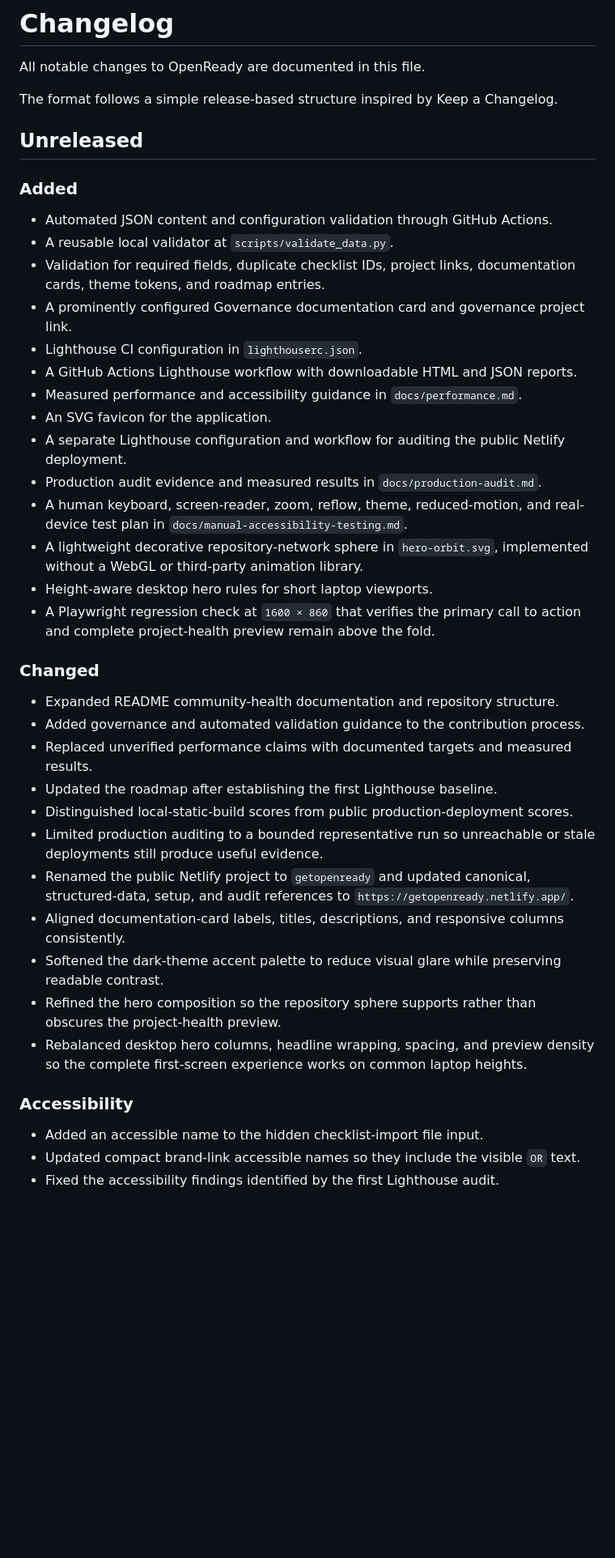
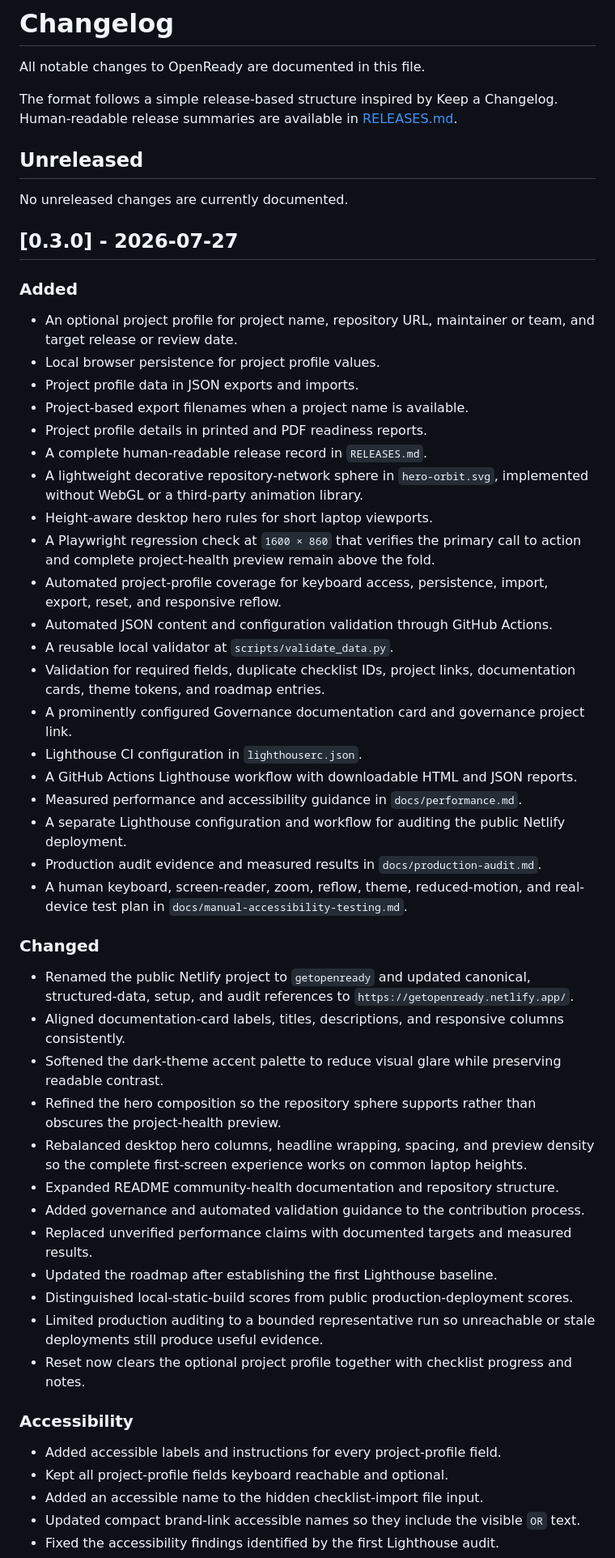
Before and after one commit to Jpelotea/openready, a Markdown page: CHANGELOG.md, the part around one of its changes. Shown at 81% size. Drawn GitHub-style; blank space fills up the shorter version.

Commit message:
Document the v0.3.0 release

```diff
--- a/CHANGELOG.md
+++ b/CHANGELOG.md
@@ -2,12 +2,26 @@
 
 All notable changes to OpenReady are documented in this file.
 
-The format follows a simple release-based structure inspired by Keep a Changelog.
+The format follows a simple release-based structure inspired by Keep a Changelog. Human-readable release summaries are available in [RELEASES.md](RELEASES.md).
 
 ## Unreleased
 
+No unreleased changes are currently documented.
+
+## [0.3.0] - 2026-07-27
+
 ### Added
 
+- An optional project profile for project name, repository URL, maintainer or team, and target release or review date.
+- Local browser persistence for project profile values.
+- Project profile data in JSON exports and imports.
+- Project-based export filenames when a project name is available.
+- Project profile details in printed and PDF readiness reports.
+- A complete human-readable release record in `RELEASES.md`.
+- A lightweight decorative repository-network sphere in `hero-orbit.svg`, implemented without WebGL or a third-party animation library.
+- Height-aware desktop hero rules for short laptop viewports.
+- A Playwright regression check at `1600 × 860` that verifies the primary call to action and complete project-health preview remain above the fold.
+- Automated project-profile coverage for keyboard access, persistence, import, export, reset, and responsive reflow.
 - Automated JSON content and configuration validation through GitHub Actions.
 - A reusable local validator at `scripts/validate_data.py`.
 - Validation for required fields, duplicate checklist IDs, project links, documentation cards, theme tokens, and roadmap entries.
@@ -15,30 +29,29 @@ The format follows a simple release-based structure inspired by Keep a Changelog
 - Lighthouse CI configuration in `lighthouserc.json`.
 - A GitHub Actions Lighthouse workflow with downloadable HTML and JSON reports.
 - Measured performance and accessibility guidance in `docs/performance.md`.
-- An SVG favicon for the application.
 - A separate Lighthouse configuration and workflow for auditing the public Netlify deployment.
 - Production audit evidence and measured results in `docs/production-audit.md`.
 - A human keyboard, screen-reader, zoom, reflow, theme, reduced-motion, and real-device test plan in `docs/manual-accessibility-testing.md`.
-- A lightweight decorative repository-network sphere in `hero-orbit.svg`, implemented without a WebGL or third-party animation library.
-- Height-aware desktop hero rules for short laptop viewports.
-- A Playwright regression check at `1600 × 860` that verifies the primary call to action and complete project-health preview remain above the fold.
 
 ### Changed
 
+- Renamed the public Netlify project to `getopenready` and updated canonical, structured-data, setup, and audit references to `https://getopenready.netlify.app/`.
+- Aligned documentation-card labels, titles, descriptions, and responsive columns consistently.
+- Softened the dark-theme accent palette to reduce visual glare while preserving readable contrast.
+- Refined the hero composition so the repository sphere supports rather than obscures the project-health preview.
+- Rebalanced desktop hero columns, headline wrapping, spacing, and preview density so the complete first-screen experience works on common laptop heights.
 - Expanded README community-health documentation and repository structure.
 - Added governance and automated validation guidance to the contribution process.
 - Replaced unverified performance claims with documented targets and measured results.
 - Updated the roadmap after establishing the first Lighthouse baseline.
 - Distinguished local-static-build scores from public production-deployment scores.
 - Limited production auditing to a bounded representative run so unreachable or stale deployments still produce useful evidence.
-- Renamed the public Netlify project to `getopenready` and updated canonical, structured-data, setup, and audit references to `https://getopenready.netlify.app/`.
-- Aligned documentation-card labels, titles, descriptions, and responsive columns consistently.
-- Softened the dark-theme accent palette to reduce visual glare while preserving readable contrast.
-- Refined the hero composition so the repository sphere supports rather than obscures the project-health preview.
-- Rebalanced desktop hero columns, headline wrapping, spacing, and preview density so the complete first-screen experience works on common laptop heights.
+- Reset now clears the optional project profile together with checklist progress and notes.
 
 ### Accessibility
 
+- Added accessible labels and instructions for every project-profile field.
+- Kept all project-profile fields keyboard reachable and optional.
 - Added an accessible name to the hidden checklist-import file input.
 - Updated compact brand-link accessible names so they include the visible `OR` text.
 - Fixed the accessibility findings identified by the first Lighthouse audit.
```
Also changed, not shown: other parts of CHANGELOG.md (+1 -1 lines).
